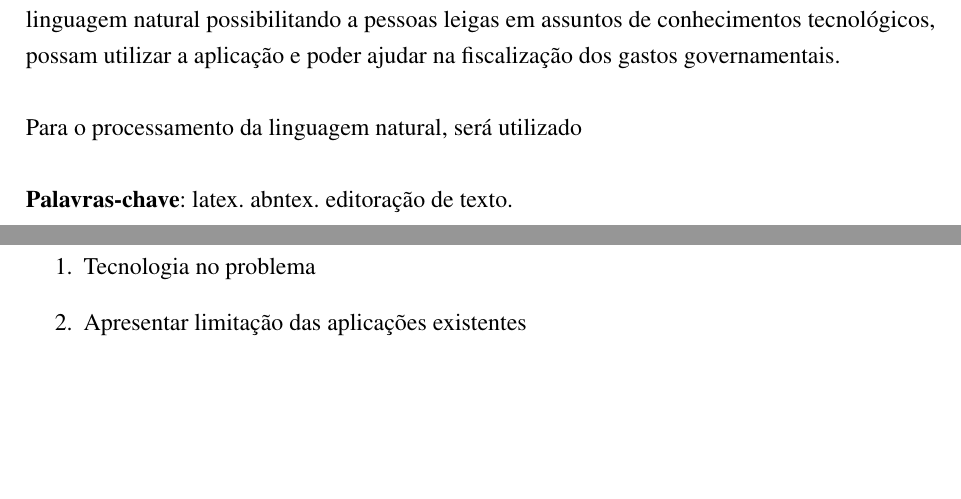
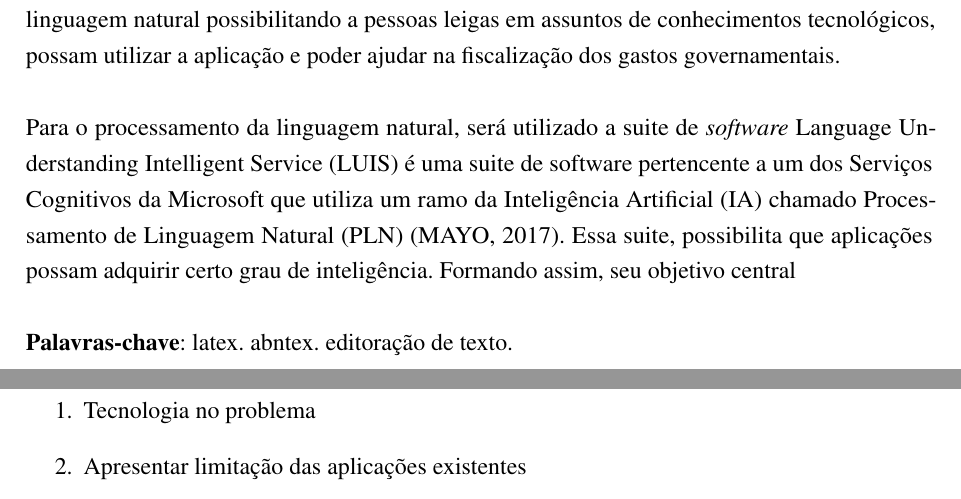
Before and after one commit to nitaicharan/TCC, a LaTeX thesis (Modelo AbnTex2/TCC.tex, which reads Modelo AbnTex2/pretextuais/resumos/rs1.tex): two parts of pages 8 and 9 of 28, joined at a grey line, cut so that both start at the same text, the shorter picture padded with empty space. Compiled offline with pdfLaTeX.

Commit message:
Update domingo 02 junho 2019, 23:35:22

```diff
--- a/Modelo AbnTex2/pretextuais/resumos/rs1.tex
+++ b/Modelo AbnTex2/pretextuais/resumos/rs1.tex
@@ -2,4 +2,4 @@ Políticas públicas de transparência e fiscalização são essenciais para que
 
 Em vista disso, este trabalho propõe a criação de uma aplicação que auxilie na busca dos dados dados públicos persistidos em uma base de dados. Para facilitar a utilização, será utilizada a linguagem natural possibilitando a pessoas leigas em assuntos de conhecimentos tecnológicos, possam utilizar a aplicação e poder ajudar na fiscalização dos gastos governamentais.
 
-Para o processamento da linguagem natural, será utilizado
+Para o processamento da linguagem natural, será utilizado a suite de \textit{software} Language Understanding Intelligent Service (LUIS) é uma suite de software pertencente a um dos Serviços Cognitivos da Microsoft que utiliza um ramo da Inteligência Artificial (IA) chamado Processamento de Linguagem Natural (PLN) (MAYO, 2017). Essa suite, possibilita que aplicações possam adquirir certo grau de inteligência. Formando assim, seu objetivo central
```
Also changed, not shown: Modelo AbnTex2/TCC.pdf, Modelo AbnTex2/imagens/diagact.eps, Modelo AbnTex2/imagens/pretty.eps, 5 other files.
